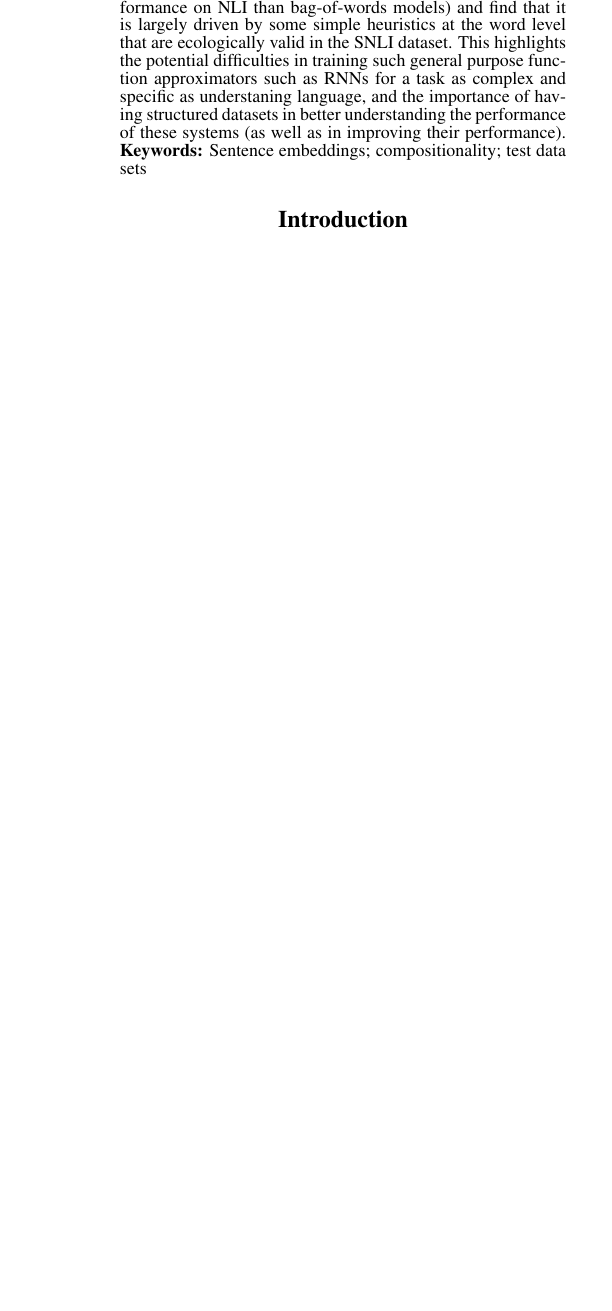
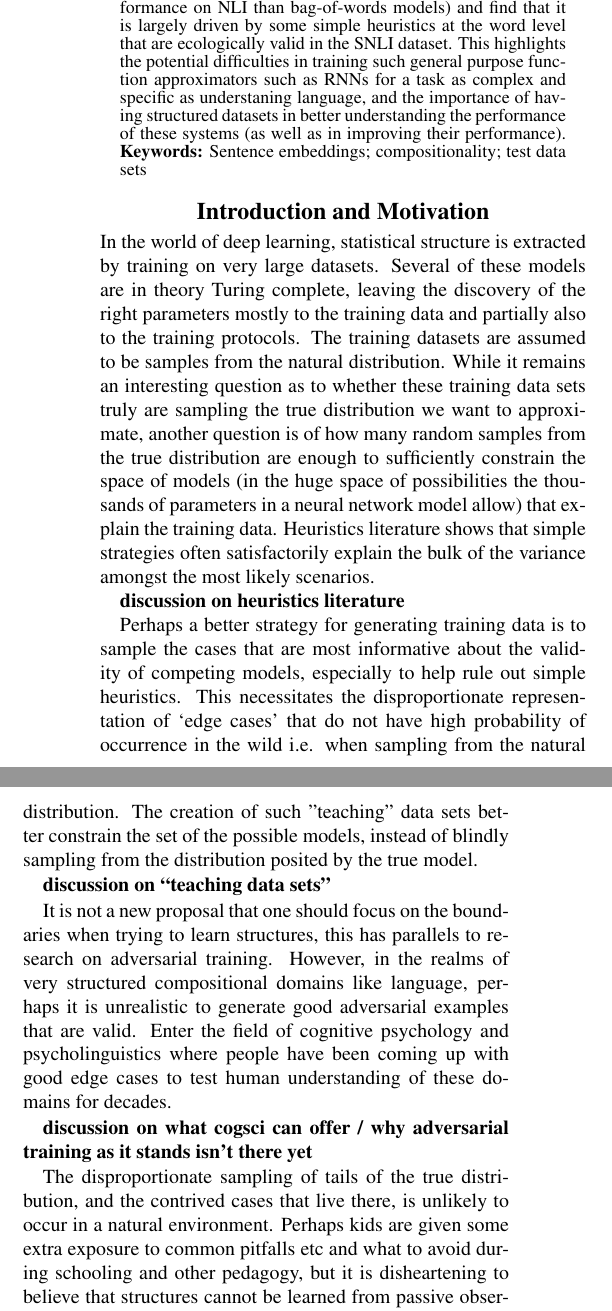
Before and after one commit to ishita-dg/ScrambleTests, a LaTeX paper (CogsciPaper/main.tex): part of one column of page 1 of 10 before the commit and two parts of the columns of page 1 of 11 after it, the two joined at a grey line, cut so that both start at the same text, the shorter picture padded with empty space. Compiled offline with pdfLaTeX.

Commit message:
Edited Introduction

```diff
--- a/CogsciPaper/main.tex
+++ b/CogsciPaper/main.tex
@@ -55,7 +55,23 @@ Sentence embeddings; compositionality; test data sets
 \end{abstract}
 
 
-\section{Introduction}
+\section{Introduction and Motivation}
+In the world of deep learning, statistical structure is extracted by training on very large datasets. Several of these models are in theory Turing complete, leaving the discovery of the right parameters mostly to the training data and partially also to the training protocols. The training datasets are assumed to be samples from the natural distribution. While it remains an interesting question as to whether these training data sets truly are sampling the true distribution we want to approximate, another question is of how many random samples from the true distribution are enough to sufficiently constrain the space of models (in the huge space of possibilities the thousands of parameters in a neural network model allow) that explain the training data. Heuristics literature shows that simple strategies often satisfactorily explain the bulk of the variance amongst the most likely scenarios.
+
+\textbf{discussion on heuristics literature}
+
+Perhaps a better strategy for generating training data is to sample the cases that are most informative about the validity of competing models, especially to help rule out simple heuristics. This necessitates the disproportionate representation of `edge cases' that do not have high probability of occurrence in the wild i.e. when sampling from the natural distribution. The creation of such "teaching" data sets better constrain the set of the possible models, instead of blindly sampling from the distribution posited by the true model.
+
+\textbf{discussion on ``teaching data sets"}
+
+It is not a new proposal that one should focus on the boundaries when trying to learn structures, this has parallels to research on adversarial training. However, in the realms of very structured compositional domains like language, perhaps it is unrealistic to generate good adversarial examples that are valid. Enter the field of cognitive psychology and psycholinguistics where people have been coming up with good edge cases to test human understanding of these domains for decades.
+
+\textbf{discussion on what cogsci can offer / why adversarial training as it stands isn't there yet}
+
+The disproportionate sampling of tails of the true distribution, and the contrived cases that live there, is unlikely to occur in a natural environment. Perhaps kids are given some extra exposure to common pitfalls etc and what to avoid during schooling and other pedagogy, but it is disheartening to believe that structures cannot be learned from passive observation of natural statistics. However, generative learners are less sensitive to variations in the distributions of observed data and make better use of implicit negative evidence. So perhaps this kind of hand-holding is not necessary for more generative models.
+
+
+\section{Sentence Encoding}
 
 Understanding language requires the understanding not just of the words, but of their relation and ordering in a sentence. Models of word semantics where words are embedded in a vector space have been successful in capturing the meanings of words. However, due to the combinatorial productivity of language, the number of possible sentences far exceeds the size of the vocabulary, and generating similar vector embeddings for sentences has proved challenging. Recent literature reports several supervised as well as unsupervised approaches to learning sentence representations using Recurrent Neural Networks that account for word ordering \citep{Kiros:2015uq, Hill:2016uu, Conneau:2017uf}.
 % Consider commenting on neural Turing machine type thing - i.e. nn with memory?
```
Also changed, not shown: CogsciPaper/main.pdf.
